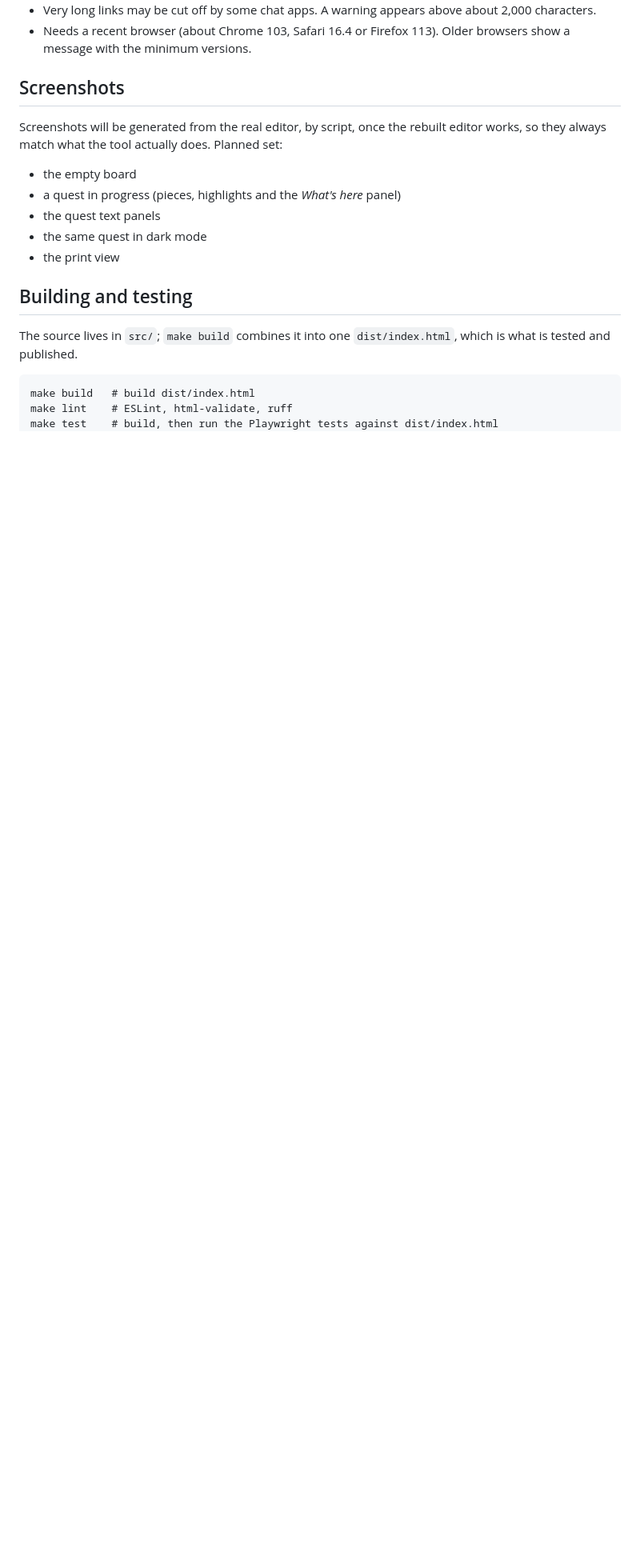
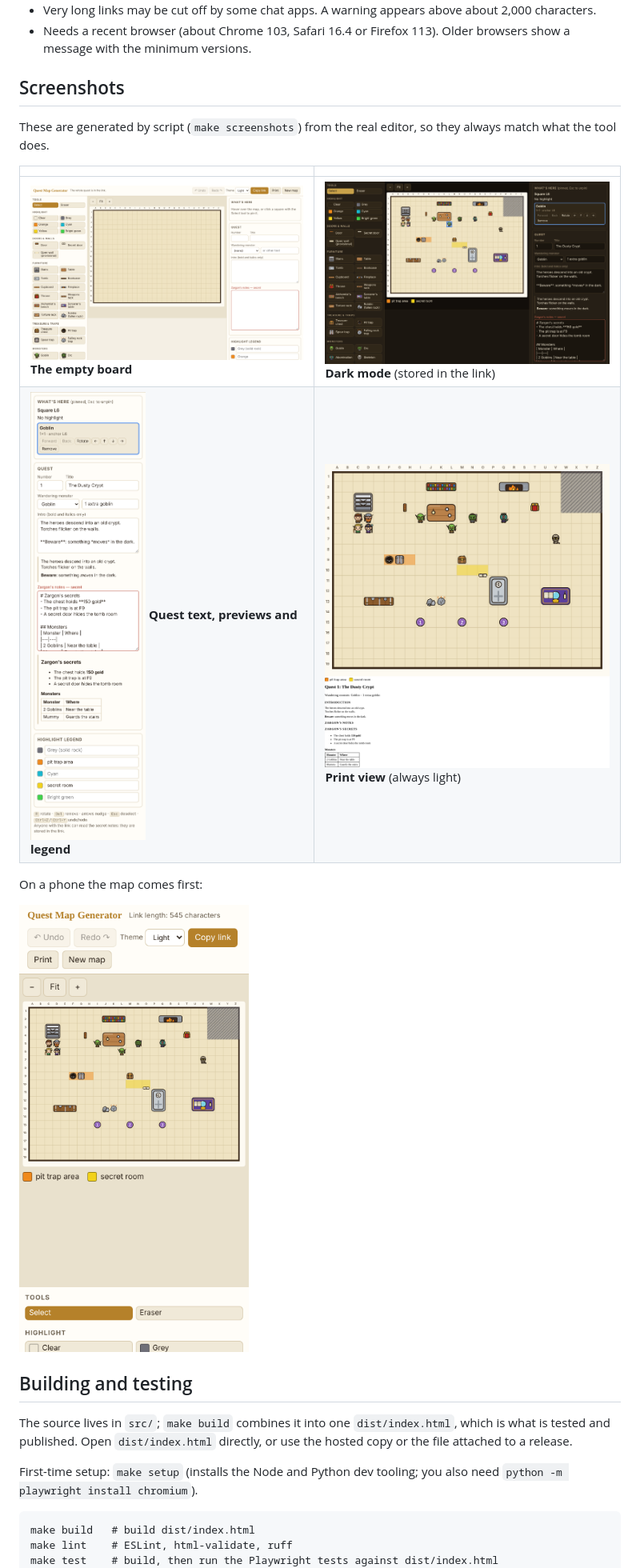
Before and after one commit to vibecoder-1z3r0/the-quest-map-generator, a Markdown page: README.md, the part around one of its changes. Shown at 80% size. Rendered like a GitHub page; pictures changed too: docs/screenshots/01-empty-board.png (added), docs/screenshots/03-quest-text.png (added), docs/screenshots/04-dark-mode.png (added); blank space fills up the shorter version.

````diff
--- a/README.md
+++ b/README.md
@@ -68,19 +70,26 @@ label ("orange = pit trap area") that is shown beside the map.
 
 ## Screenshots
 
-Screenshots will be generated from the real editor, by script, once the rebuilt editor works, so
-they always match what the tool actually does. Planned set:
+These are generated by script (`make screenshots`) from the real editor, so they always match what
+the tool does.
 
-- the empty board
-- a quest in progress (pieces, highlights and the *What's here* panel)
-- the quest text panels
-- the same quest in dark mode
-- the print view
+| | |
+|---|---|
+| ![Empty board](docs/screenshots/01-empty-board.png) **The empty board** | ![Dark mode](docs/screenshots/04-dark-mode.png) **Dark mode** (stored in the link) |
+| ![Quest text](docs/screenshots/03-quest-text.png) **Quest text, previews and legend** | ![Print view](docs/screenshots/05-print-view.png) **Print view** (always light) |
+
+On a phone the map comes first:
+
+![Phone layout](docs/screenshots/06-phone.png)
 
 ## Building and testing
 
 The source lives in `src/`; `make build` combines it into one `dist/index.html`, which is what is
-tested and published.
+tested and published. Open `dist/index.html` directly, or use the hosted copy or the file attached
+to a release.
+
+First-time setup: `make setup` (installs the Node and Python dev tooling; you also need
+`python -m playwright install chromium`).
 
 ```
 make build   # build dist/index.html
````
Also changed, not shown: other parts of README.md (+7 -3 lines), AGENTS.md (+4 -2 lines), docs/screenshots/02-quest-in-progress.png (added), 1 other file.
